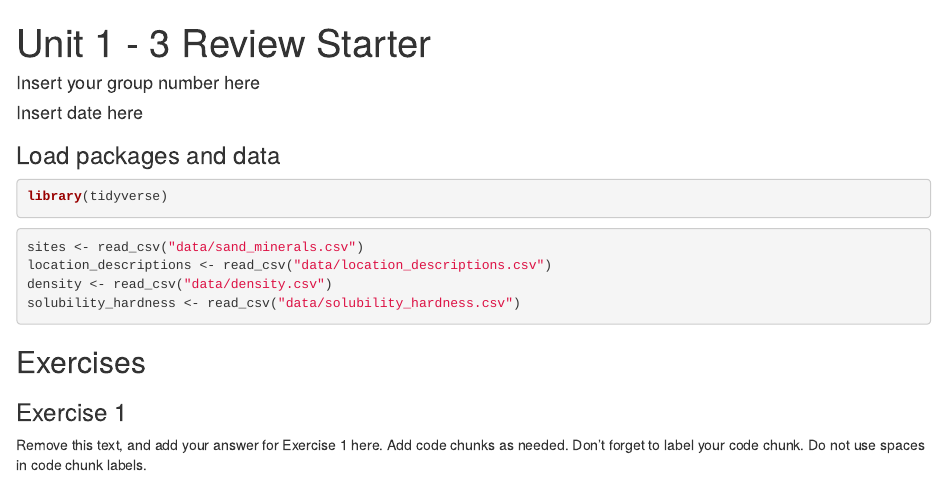
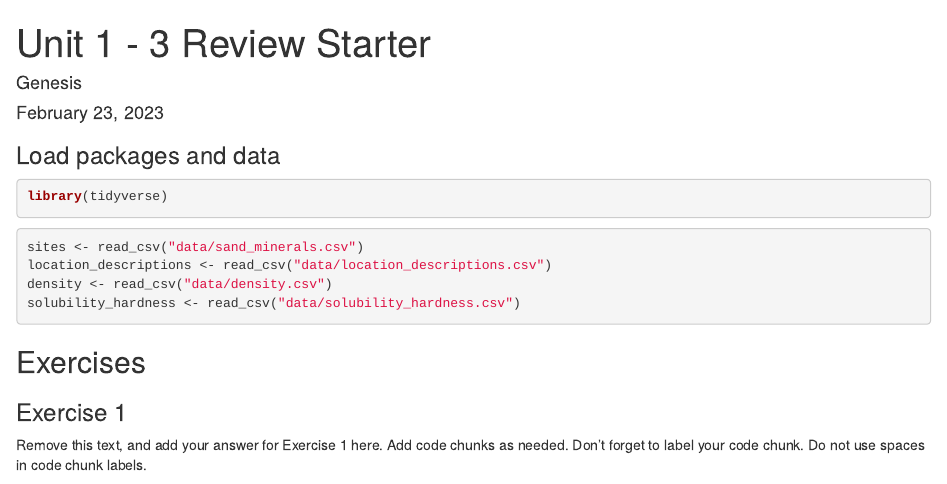
Before and after one commit to EAES-420-Spring23/Review-Genesis, an R Markdown document (u1-u2-u3-review-starter.Rmd): the page in a window 1100 px wide, from its top. Rendered offline with R 4.5, knitr and Pandoc, with nearby package versions.

Commit message:
Name and date

```diff
--- a/u1-u2-u3-review-starter.Rmd
+++ b/u1-u2-u3-review-starter.Rmd
@@ -1,7 +1,7 @@
 ---
 title: "Unit 1 - 3 Review Starter"
-author: "Insert your group number here"
-date: "Insert date here"
+author: "Genesis"
+date: "February 23, 2023"
 output: html_document
 ---
 
```
